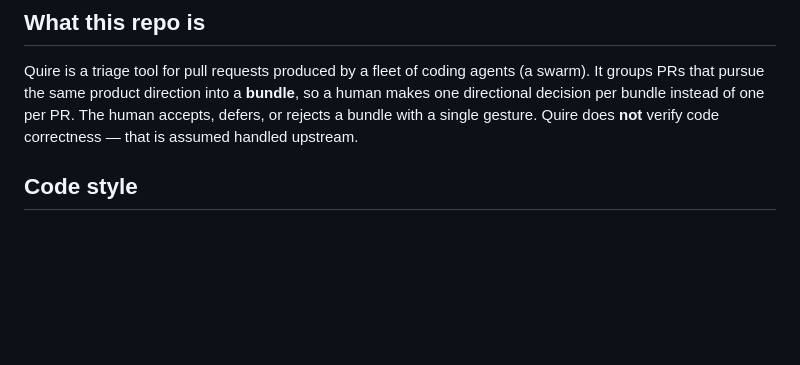
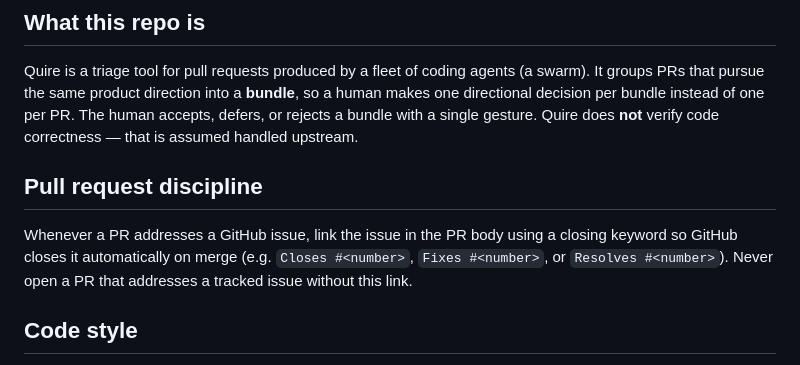
Before and after one commit to ethanluh/quire, a Markdown page: CLAUDE.md, the part around the change. Rendered like a GitHub page; blank space fills up the shorter version.

Commit message:
docs: add PR issue-linking requirement to CLAUDE.md
Whenever a PR addresses a tracked issue, the PR body must include a
closing keyword (Closes/Fixes/Resolves #N) so GitHub auto-closes it.

Co-Authored-By: Claude Sonnet 4.6 <noreply@anthropic.com>
Claude-Session: https://claude.ai/code/session_011XcAfXXuKmpFrd4vETT7Tn

```diff
--- a/CLAUDE.md
+++ b/CLAUDE.md
@@ -5,6 +5,10 @@ This file provides guidance to Claude Code (claude.ai/code) when working with co
 ## What this repo is
 
 Quire is a triage tool for pull requests produced by a fleet of coding agents (a swarm). It groups PRs that pursue the same product direction into a **bundle**, so a human makes one directional decision per bundle instead of one per PR. The human accepts, defers, or rejects a bundle with a single gesture. Quire does **not** verify code correctness — that is assumed handled upstream.
+
+## Pull request discipline
+
+Whenever a PR addresses a GitHub issue, link the issue in the PR body using a closing keyword so GitHub closes it automatically on merge (e.g. `Closes #<number>`, `Fixes #<number>`, or `Resolves #<number>`). Never open a PR that addresses a tracked issue without this link.
 
 ## Code style
 
```
